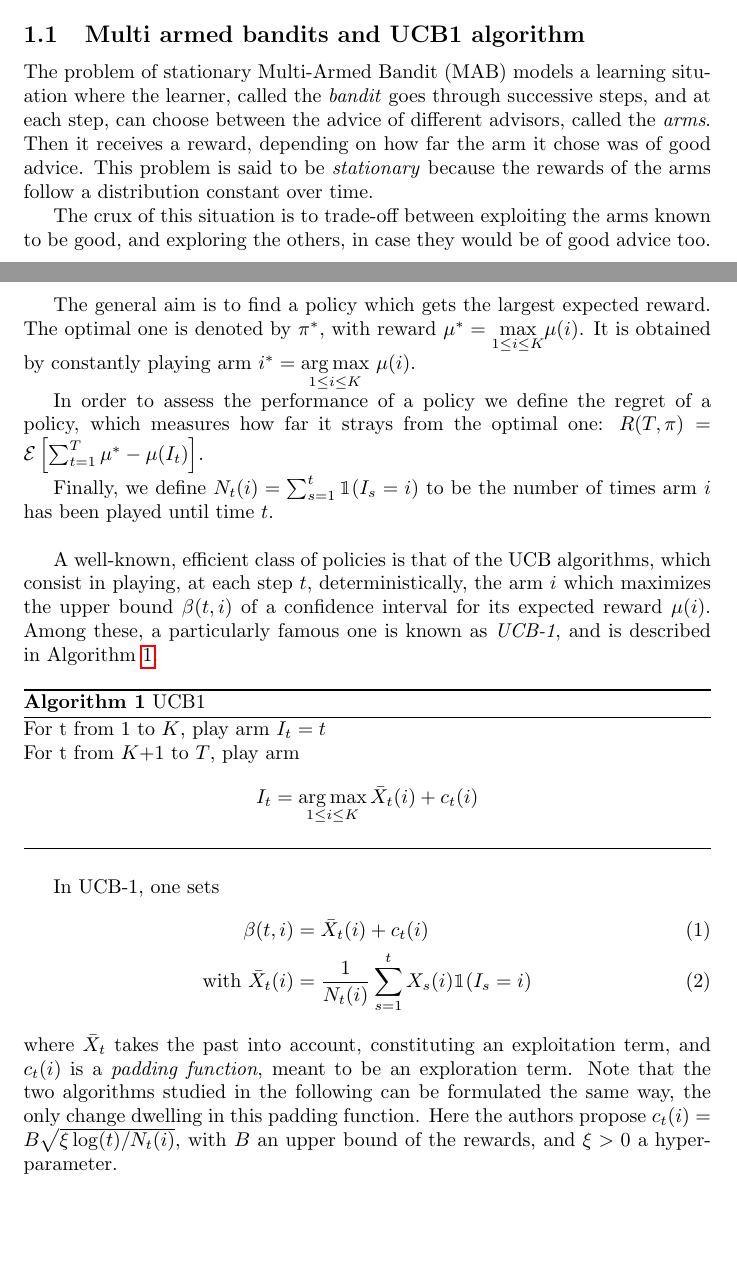
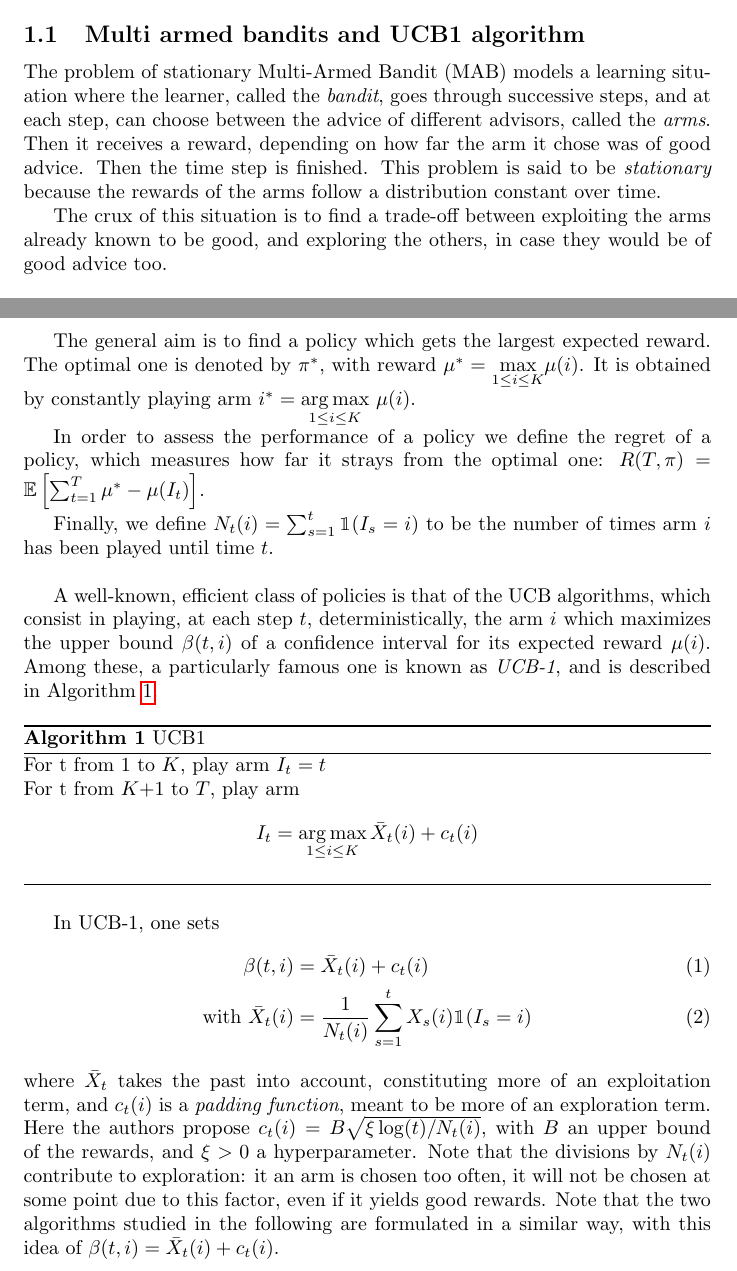
Before and after one commit to MaxenceGiraud/ucb-nonstationary, a LaTeX document (report/main.tex, which reads report/1-intro-mab-ucb.tex): two parts of pages 1 and 2 of 4, joined at a grey line, cut so that both start at the same text, the shorter picture padded with empty space. Compiled offline with pdfLaTeX.

Commit message:
Little corrections to report.

```diff
--- a/report/1-intro-mab-ucb.tex
+++ b/report/1-intro-mab-ucb.tex
@@ -1,6 +1,6 @@
-The problem of stationary Multi-Armed Bandit (MAB) models a learning situation where the learner, called the \textit{bandit} goes through successive steps, and at each step, can choose between the advice of different advisors, called the \textit{arms}. Then it receives a reward, depending on how far the arm it chose was of good advice. This problem is said to be \textit{stationary} because the rewards of the arms follow a distribution constant over time.
+The problem of stationary Multi-Armed Bandit (MAB) models a learning situation where the learner, called the \textit{bandit}, goes through successive steps, and at each step, can choose between the advice of different advisors, called the \textit{arms}. Then it receives a reward, depending on how far the arm it chose was of good advice. Then the time step is finished. This problem is said to be \textit{stationary} because the rewards of the arms follow a distribution constant over time.
 
-The crux of this situation is to trade-off between exploiting the arms known to be good, and exploring the others, in case they would be of good advice too.\\
+The crux of this situation is to find a trade-off between exploiting the arms already known to be good, and exploring the others, in case they would be of good advice too.\\
 
 [TODO] Define how many notions ? Regret and so on []
 
@@ -8,7 +8,7 @@ Formally, we consider a bandit with $K$ arms, referred to as $[\![1,K]\!]$. At e
 
 The general aim is to find a policy which gets the largest expected reward. The optimal one is denoted by $\pi^*$, with reward $\mu^*=\underset{1\leq i \leq K}{\max} \mu(i)$. It is obtained by constantly playing arm $i^* = \underset{1\leq i \leq K}{\argmax}\ \mu(i)$.
 
-In order to assess the performance of a policy we define the regret of a policy, which measures how far it strays from the optimal one: $R(T,\pi)=\mathcal{E}\left[\sum_{t=1}^T \mu^* - \mu(I_t) \right]$.
+In order to assess the performance of a policy we define the regret of a policy, which measures how far it strays from the optimal one: $R(T,\pi)=\mathbb{E}\left[\sum_{t=1}^T \mu^* - \mu(I_t) \right]$.
 
 Finally, we define $N_t(i)=\sum_{s=1}^t \mathbbm{1}(I_s=i)$ to be the number of times arm $i$ has been played until time $t$.\\
 
@@ -29,4 +29,6 @@ In UCB-1, one sets
 \beta(t,i)& =\bar{X}_t(i)+c_t(i)\\
 \text{with } \bar{X}_t(i) &= \frac{1}{N_t(i)}\sum_{s=1}^t X_s(i)\mathbbm{1}(I_s=i)
 \end{align}
-where $\bar{X}_t$ takes the past into account, constituting an exploitation term, and $c_t(i)$ is a \textit{padding function}, meant to be an exploration term. Note that the two algorithms studied in the following can be formulated the same way, the only change dwelling in this padding function. Here the authors propose $c_t(i)=B\sqrt{\xi \log(t)/N_t(i)}$, with $B$ an upper bound of the rewards, and $\xi>0$ a hyperparameter.
+where $\bar{X}_t$ takes the past into account, constituting more of an exploitation term, and $c_t(i)$ is a \textit{padding function}, meant to be more of an exploration term. Here the authors propose $c_t(i)=B\sqrt{\xi \log(t)/N_t(i)}$, with $B$ an upper bound of the rewards, and $\xi>0$ a hyperparameter.
+Note that the divisions by $N_t(i)$ contribute to exploration: it an arm is chosen too often, it will not be chosen at some point due to this factor, even if it yields good rewards.
+Note that the two algorithms studied in the following are formulated in a similar way, with this idea of $\beta(t,i)& =\bar{X}_t(i)+c_t(i)$.
```
Also changed, not shown: report/3-sliding.tex (+1 -1 lines), report/main.tex (+13 -2 lines).
